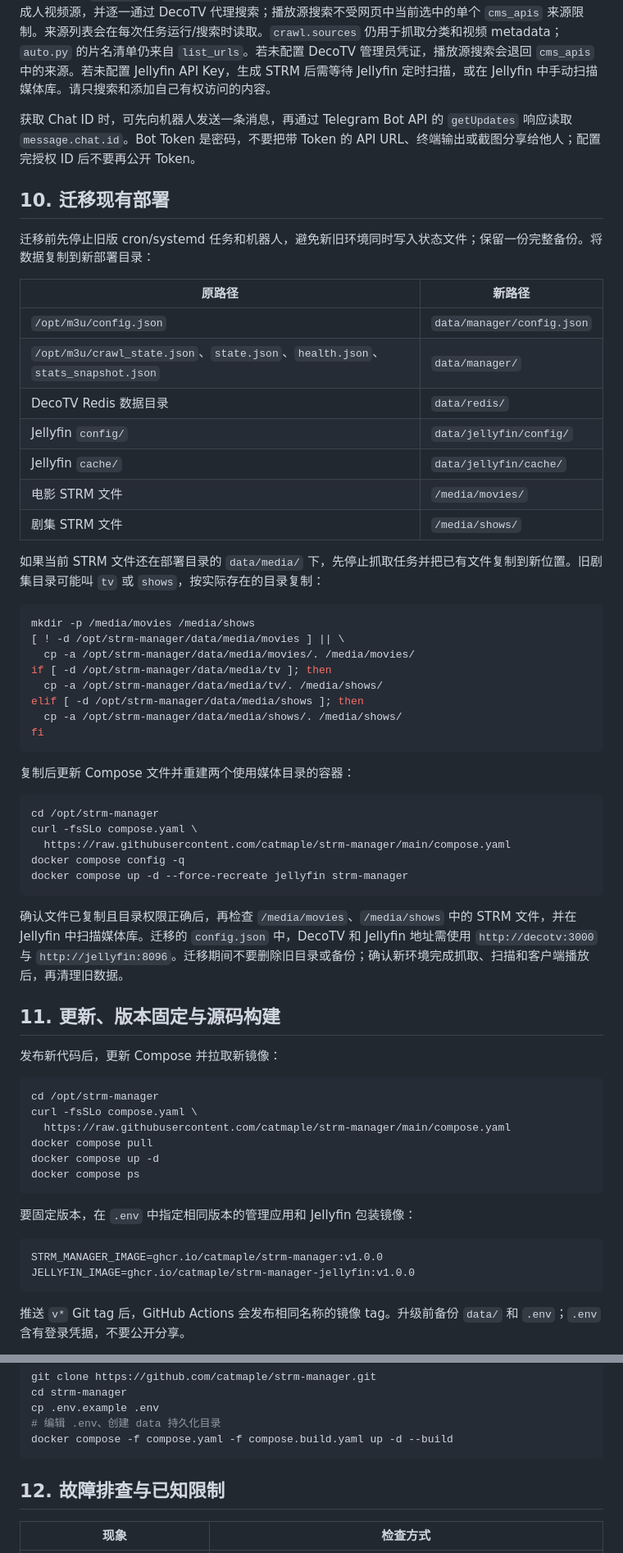
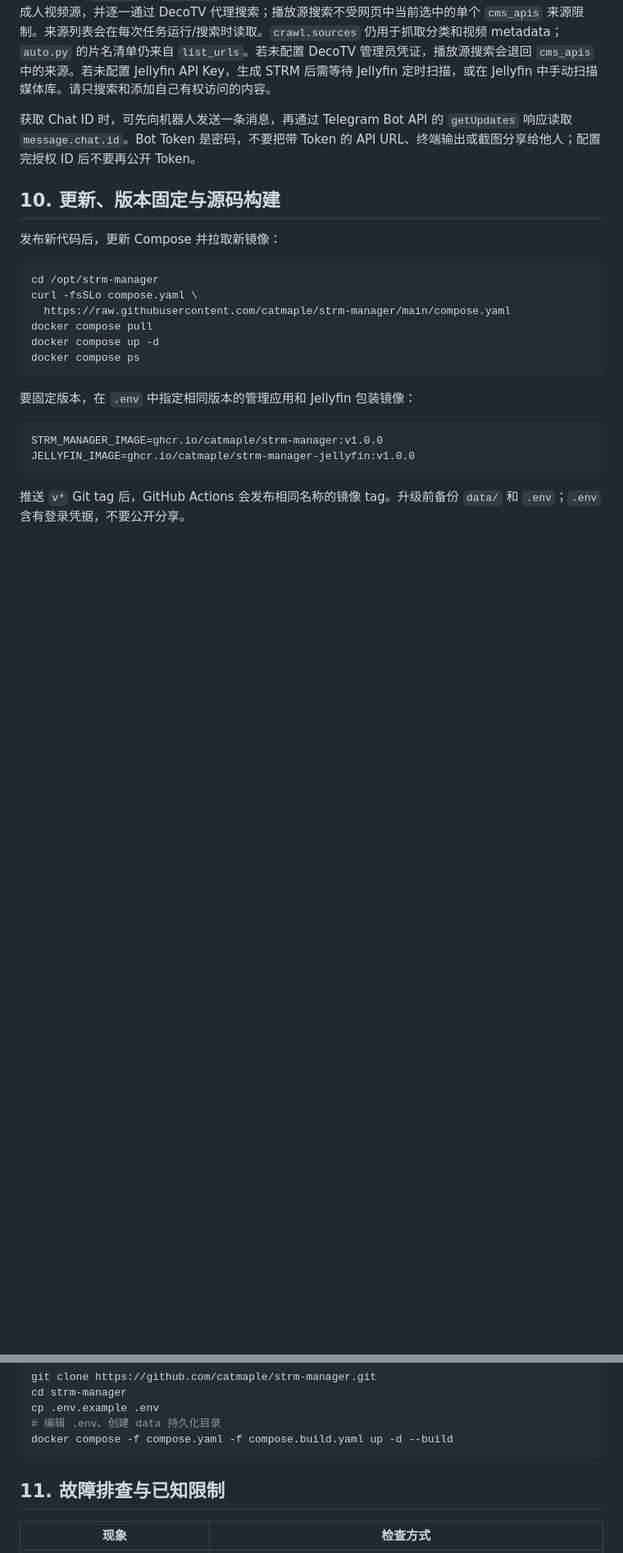
Before and after one commit to catmaple/strm-manager, a Markdown page: README.md, 2 parts joined by grey strips. Shown at 82% size. Rendered like a GitHub page; blank space fills up the shorter version.

````diff
--- a/README.md
+++ b/README.md
@@ -369,46 +369,7 @@ Telegram、`auto.py` 和 `crawl.py` 查找播放链接时，都会使用 DecoTV
 
 获取 Chat ID 时，可先向机器人发送一条消息，再通过 Telegram Bot API 的 `getUpdates` 响应读取 `message.chat.id`。Bot Token 是密码，不要把带 Token 的 API URL、终端输出或截图分享给他人；配置完授权 ID 后不要再公开 Token。
 
-## 10. 迁移现有部署
-
-迁移前先停止旧版 cron/systemd 任务和机器人，避免新旧环境同时写入状态文件；保留一份完整备份。将数据复制到新部署目录：
-
-| 原路径 | 新路径 |
-|---|---|
-| `/opt/m3u/config.json` | `data/manager/config.json` |
-| `/opt/m3u/crawl_state.json`、`state.json`、`health.json`、`stats_snapshot.json` | `data/manager/` |
-| DecoTV Redis 数据目录 | `data/redis/` |
-| Jellyfin `config/` | `data/jellyfin/config/` |
-| Jellyfin `cache/` | `data/jellyfin/cache/` |
-| 电影 STRM 文件 | `/media/movies/` |
-| 剧集 STRM 文件 | `/media/shows/` |
-
-如果当前 STRM 文件还在部署目录的 `data/media/` 下，先停止抓取任务并把已有文件复制到新位置。旧剧集目录可能叫 `tv` 或 `shows`，按实际存在的目录复制：
-
-```bash
-mkdir -p /media/movies /media/shows
-[ ! -d /opt/strm-manager/data/media/movies ] || \
-  cp -a /opt/strm-manager/data/media/movies/. /media/movies/
-if [ -d /opt/strm-manager/data/media/tv ]; then
-  cp -a /opt/strm-manager/data/media/tv/. /media/shows/
-elif [ -d /opt/strm-manager/data/media/shows ]; then
-  cp -a /opt/strm-manager/data/media/shows/. /media/shows/
-fi
-```
-
-复制后更新 Compose 文件并重建两个使用媒体目录的容器：
-
-```bash
-cd /opt/strm-manager
-curl -fsSLo compose.yaml \
-  https://raw.githubusercontent.com/catmaple/strm-manager/main/compose.yaml
-docker compose config -q
-docker compose up -d --force-recreate jellyfin strm-manager
-```
-
-确认文件已复制且目录权限正确后，再检查 `/media/movies`、`/media/shows` 中的 STRM 文件，并在 Jellyfin 中扫描媒体库。迁移的 `config.json` 中，DecoTV 和 Jellyfin 地址需使用 `http://decotv:3000` 与 `http://jellyfin:8096`。迁移期间不要删除旧目录或备份；确认新环境完成抓取、扫描和客户端播放后，再清理旧数据。
-
-## 11. 更新、版本固定与源码构建
+## 10. 更新、版本固定与源码构建
 
 发布新代码后，更新 Compose 并拉取新镜像：
 
@@ -440,7 +401,7 @@ cp .env.example .env
 docker compose -f compose.yaml -f compose.build.yaml up -d --build
 ```
 
-## 12. 故障排查与已知限制
+## 11. 故障排查与已知限制
 
 | 现象 | 检查方式 |
 |---|---|
````
Also changed, not shown: README.en.md (+0 -39 lines).
